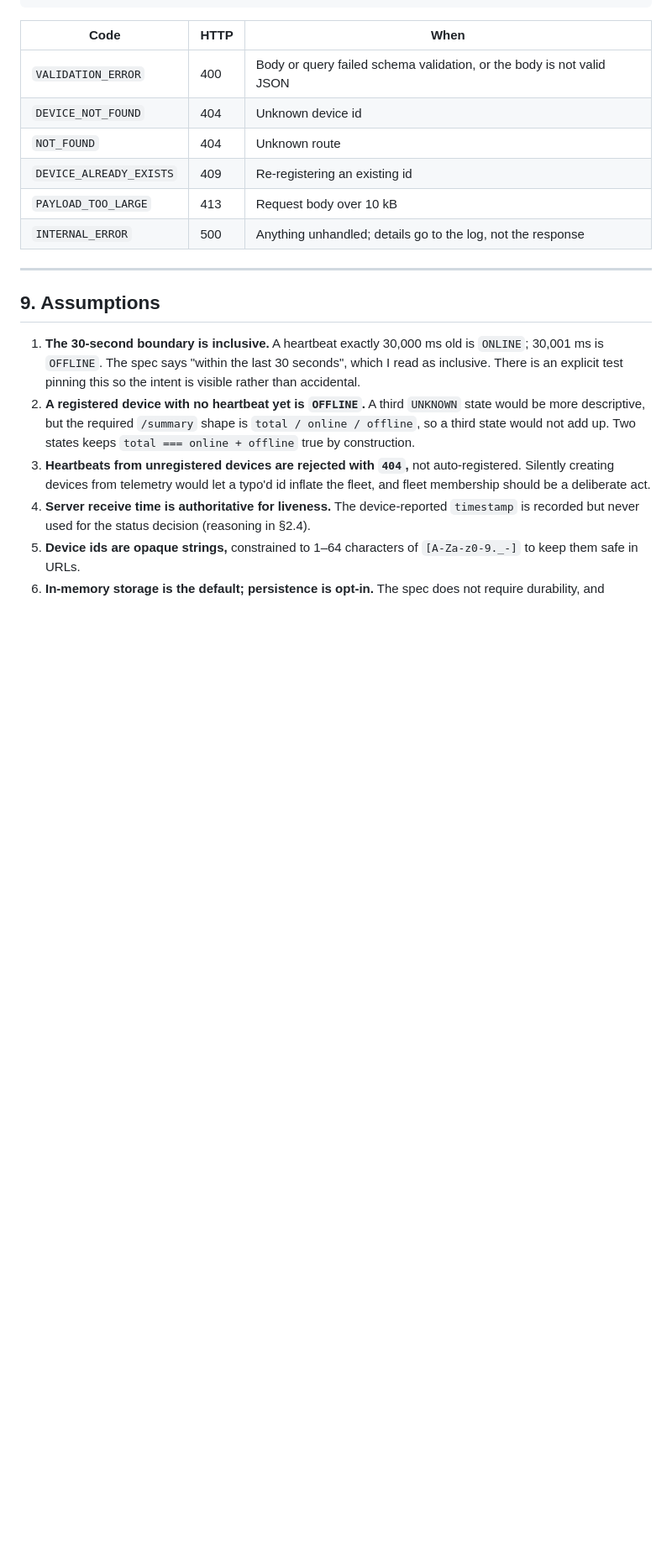
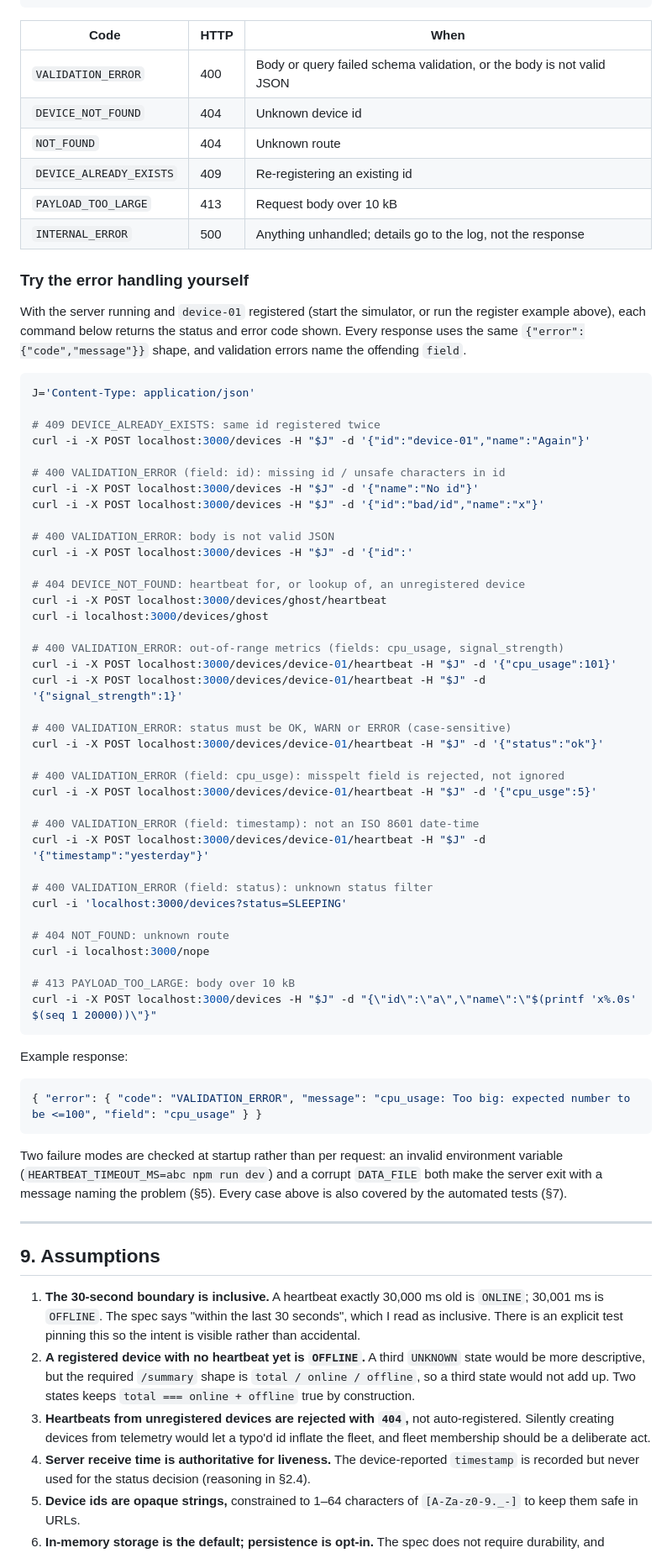
Before and after one commit to Lost-in-a-Limbo/Heartbeat, a Markdown page: README.md, the part around the change. Shown at 84% size. GitHub-like rendering; blank space fills up the shorter version.

````diff
--- a/README.md
+++ b/README.md
@@ -512,6 +512,58 @@ Validation errors add the offending `field` when there is one:
 | `PAYLOAD_TOO_LARGE` | 413 | Request body over 10 kB |
 | `INTERNAL_ERROR` | 500 | Anything unhandled; details go to the log, not the response |
 
+### Try the error handling yourself
+
+With the server running and `device-01` registered (start the simulator, or run the register example above), each command below returns the status and error code shown. Every response uses the same `{"error":{"code","message"}}` shape, and validation errors name the offending `field`.
+
+```bash
+J='Content-Type: application/json'
+
+# 409 DEVICE_ALREADY_EXISTS: same id registered twice
+curl -i -X POST localhost:3000/devices -H "$J" -d '{"id":"device-01","name":"Again"}'
+
+# 400 VALIDATION_ERROR (field: id): missing id / unsafe characters in id
+curl -i -X POST localhost:3000/devices -H "$J" -d '{"name":"No id"}'
+curl -i -X POST localhost:3000/devices -H "$J" -d '{"id":"bad/id","name":"x"}'
+
+# 400 VALIDATION_ERROR: body is not valid JSON
+curl -i -X POST localhost:3000/devices -H "$J" -d '{"id":'
+
+# 404 DEVICE_NOT_FOUND: heartbeat for, or lookup of, an unregistered device
+curl -i -X POST localhost:3000/devices/ghost/heartbeat
+curl -i localhost:3000/devices/ghost
+
+# 400 VALIDATION_ERROR: out-of-range metrics (fields: cpu_usage, signal_strength)
+curl -i -X POST localhost:3000/devices/device-01/heartbeat -H "$J" -d '{"cpu_usage":101}'
+curl -i -X POST localhost:3000/devices/device-01/heartbeat -H "$J" -d '{"signal_strength":1}'
+
+# 400 VALIDATION_ERROR: status must be OK, WARN or ERROR (case-sensitive)
+curl -i -X POST localhost:3000/devices/device-01/heartbeat -H "$J" -d '{"status":"ok"}'
+
+# 400 VALIDATION_ERROR (field: cpu_usge): misspelt field is rejected, not ignored
+curl -i -X POST localhost:3000/devices/device-01/heartbeat -H "$J" -d '{"cpu_usge":5}'
+
+# 400 VALIDATION_ERROR (field: timestamp): not an ISO 8601 date-time
+curl -i -X POST localhost:3000/devices/device-01/heartbeat -H "$J" -d '{"timestamp":"yesterday"}'
+
+# 400 VALIDATION_ERROR (field: status): unknown status filter
+curl -i 'localhost:3000/devices?status=SLEEPING'
+
+# 404 NOT_FOUND: unknown route
+curl -i localhost:3000/nope
+
+# 413 PAYLOAD_TOO_LARGE: body over 10 kB
+curl -i -X POST localhost:3000/devices -H "$J" -d "{\"id\":\"a\",\"name\":\"$(printf 'x%.0s' $(seq 1 20000))\"}"
+```
+
+Example response:
+
+```json
+{ "error": { "code": "VALIDATION_ERROR", "message": "cpu_usage: Too big: expected number to be <=100", "field": "cpu_usage" } }
+```
+
+Two failure modes are checked at startup rather than per request: an invalid environment variable (`HEARTBEAT_TIMEOUT_MS=abc npm run dev`) and a corrupt `DATA_FILE` both make the server exit with a message naming the problem (§5). Every case above is also covered by the automated tests (§7).
+
 ---
 
 ## 9. Assumptions
````
Also changed, not shown: USER_GUIDE.md (+1 -1 lines).
